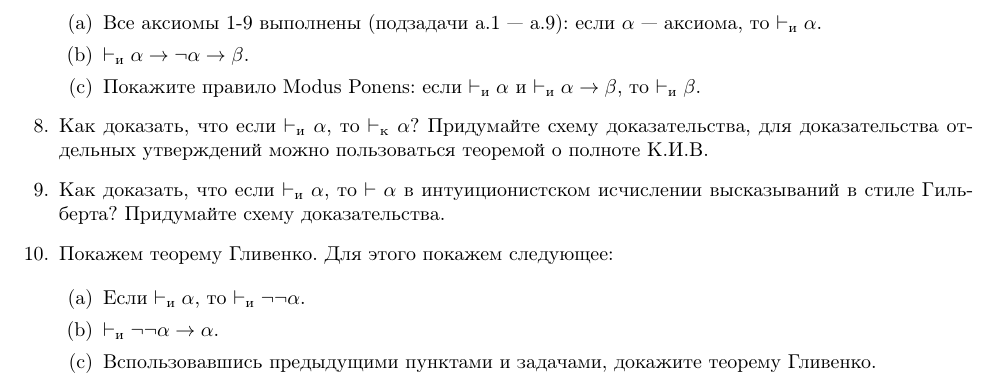
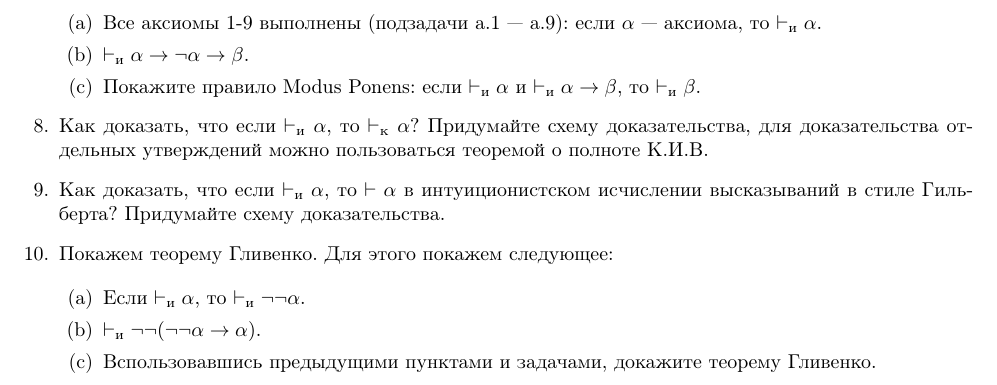
Before and after one commit to shd/logic2020, a LaTeX document (hw-theory.tex): part of page 5 of 5, cut so that both start at the same text. Compiled offline with pdfLaTeX.

Commit message:
glivenko fixed

```diff
--- a/hw-theory.tex
+++ b/hw-theory.tex
@@ -331,7 +331,7 @@ $\vdash_\text{и}\alpha$.
 
 \begin{enumerate}
 \item Если $\vdash_\text{и}\alpha$, то $\vdash_\text{и}\neg\neg\alpha$.
-\item $\vdash_\text{и}\neg\neg\alpha\to\alpha$.
+\item $\vdash_\text{и}\neg\neg(\neg\neg\alpha\to\alpha)$.
 \item Вспользовавшись предыдущими пунктами и задачами, докажите теорему Гливенко.
 \end{enumerate}
 \end{enumerate}
```
Also changed, not shown: hw-theory.pdf.
